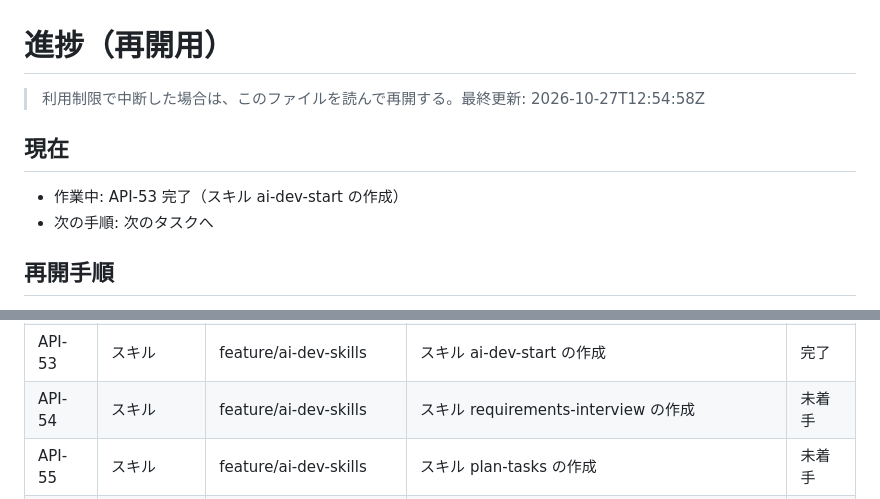
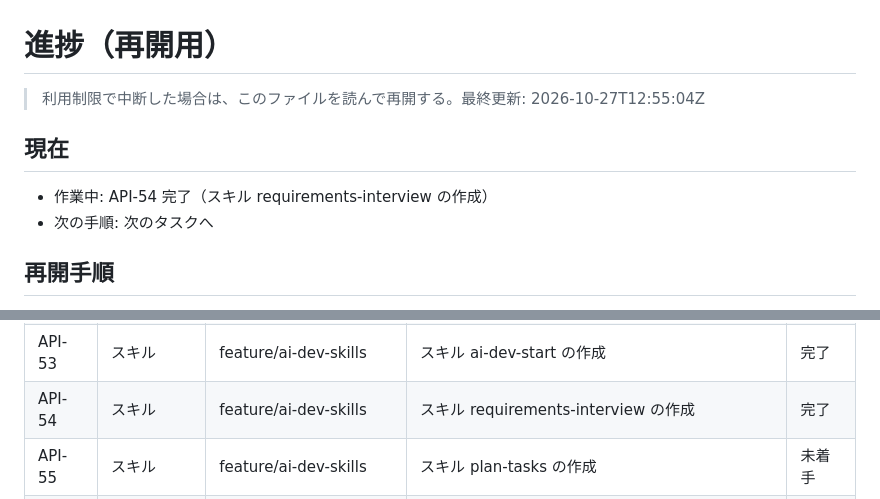
Before and after one commit to yoshimaru0419/mobile-claude-test, a Markdown page: progress.md, 2 parts joined by grey strips. Rendered like a GitHub page.

Commit message:
進捗を更新: API-54 完了（スキル requirements-interview の作成）
Co-Authored-By: Claude Sonnet 5.5 <noreply@anthropic.com>
Claude-Session: https://claude.ai/code/session_01SLyViCpsEUmns7ooqFMtYc

```diff
--- a/progress.md
+++ b/progress.md
@@ -1,9 +1,9 @@
 # 進捗（再開用）
 
-> 利用制限で中断した場合は、このファイルを読んで再開する。最終更新: 2026-10-27T12:54:58Z
+> 利用制限で中断した場合は、このファイルを読んで再開する。最終更新: 2026-10-27T12:55:04Z
 
 ## 現在
-- 作業中: API-53 完了（スキル ai-dev-start の作成）
+- 作業中: API-54 完了（スキル requirements-interview の作成）
 - 次の手順: 次のタスクへ
 
 ## 再開手順
@@ -50,7 +50,7 @@
 | API-51 | エージェント | feature/ai-dev-agents | エージェント test-writer の作成 | 完了 |
 | API-52 | エージェント | feature/ai-dev-agents | エージェント atlassian-writer の作成 | 完了 |
 | API-53 | スキル | feature/ai-dev-skills | スキル ai-dev-start の作成 | 完了 |
-| API-54 | スキル | feature/ai-dev-skills | スキル requirements-interview の作成 | 未着手 |
+| API-54 | スキル | feature/ai-dev-skills | スキル requirements-interview の作成 | 完了 |
 | API-55 | スキル | feature/ai-dev-skills | スキル plan-tasks の作成 | 未着手 |
 | API-56 | スキル | feature/ai-dev-skills | スキル run-phase の作成 | 未着手 |
 | API-57 | スキル | feature/ai-dev-skills | スキル approval-gate の作成 | 未着手 |
```
